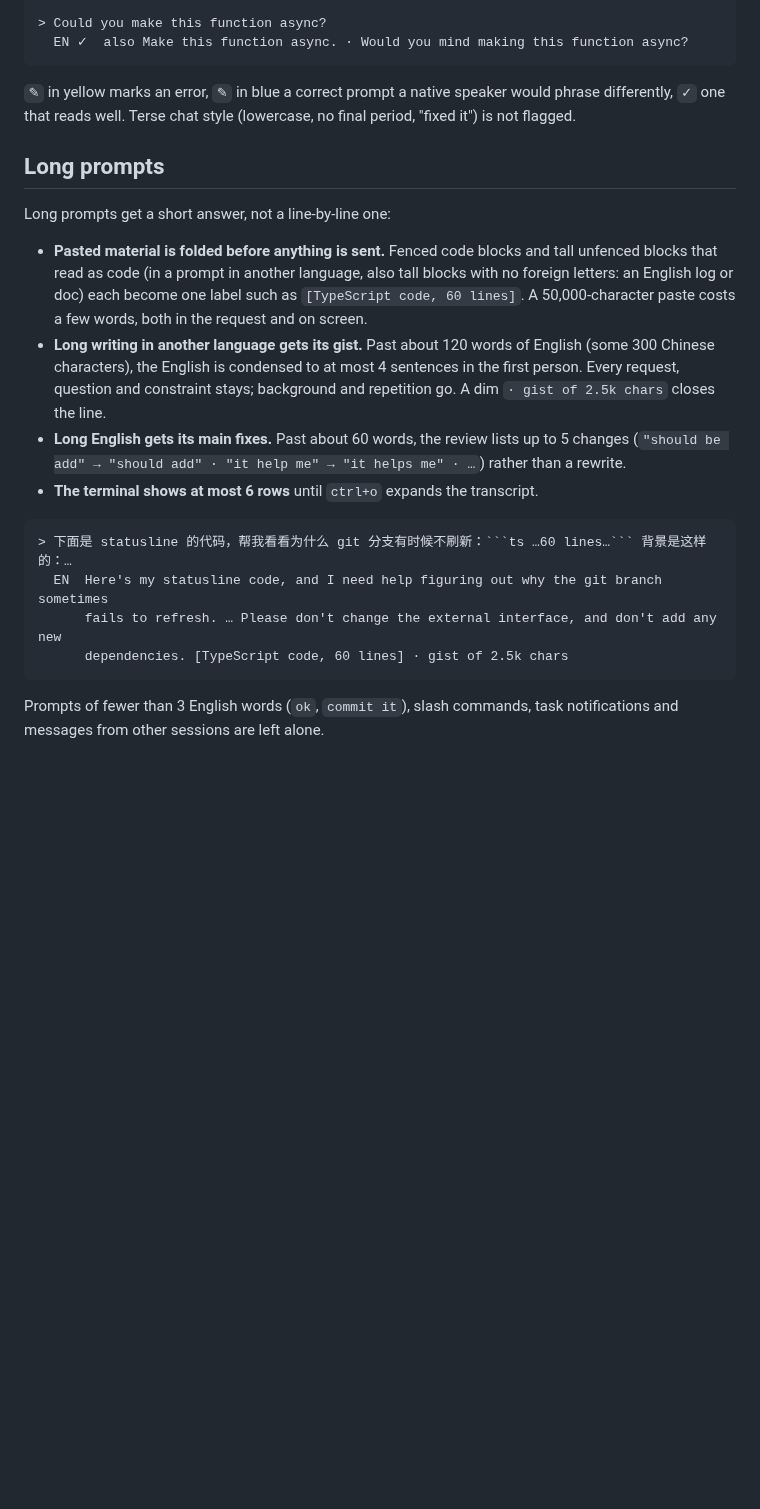
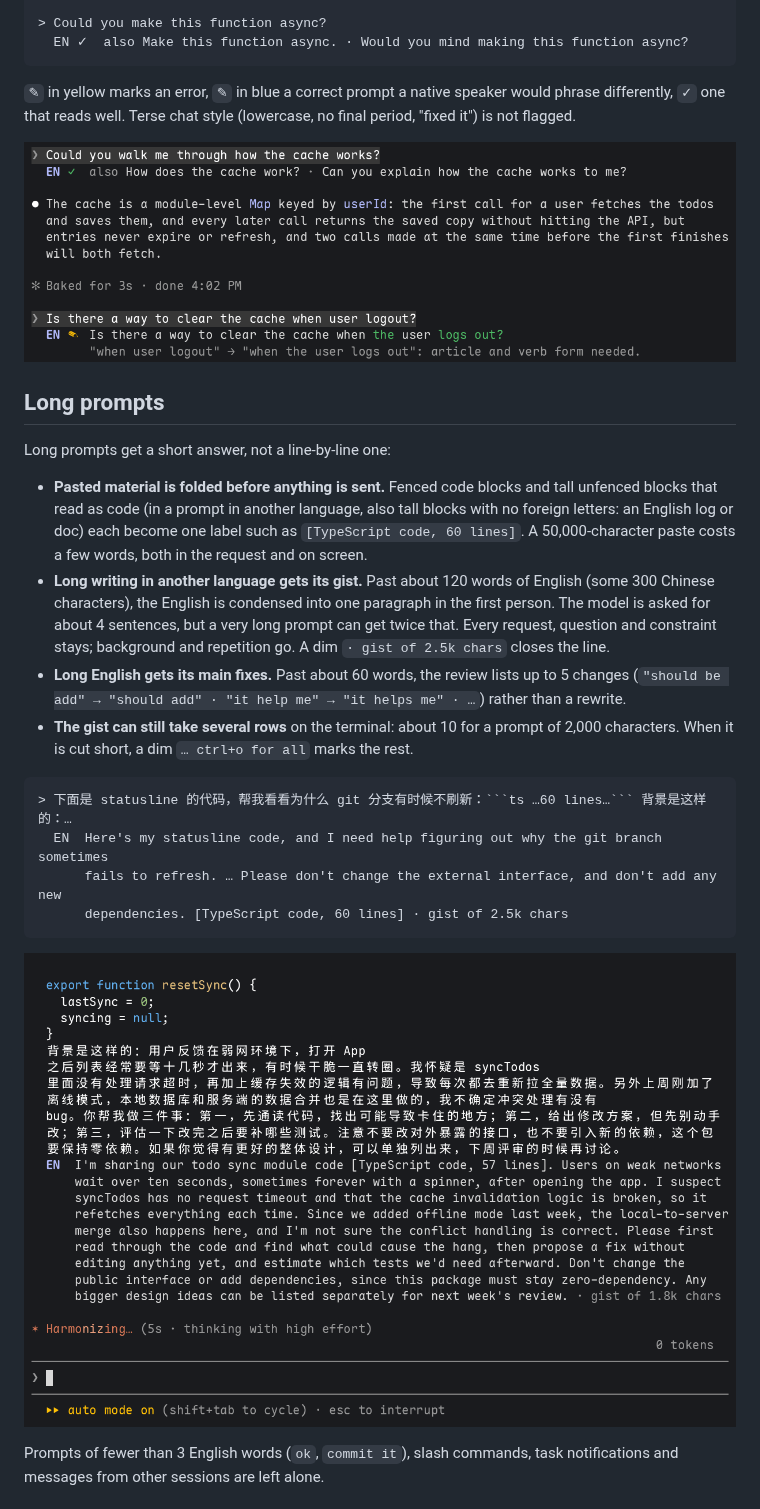
Before and after one commit to kadaliao/claude-mods, a Markdown page: prompt-en/README.md, the part around one of its changes. Rendered like a GitHub page; pictures changed too: docs/prompt-en/long-prompt.png (added), docs/prompt-en/review.png (added); blank space fills up the shorter version.

````diff
--- a/prompt-en/README.md
+++ b/prompt-en/README.md
@@ -28,6 +30,8 @@ prompt corrected, with the new words in green and why; if it reads well, two oth
 differently, `✓` one that reads well. Terse chat style (lowercase, no final period, "fixed it")
 is not flagged.
 
+![Two English prompts reviewed: other ways to say one, a correction of the other](../docs/prompt-en/review.png)
+
 ## Long prompts
 
 Long prompts get a short answer, not a line-by-line one:
@@ -37,12 +41,14 @@ Long prompts get a short answer, not a line-by-line one:
   letters: an English log or doc) each become one label such as `[TypeScript code, 60 lines]`.
   A 50,000-character paste costs a few words, both in the request and on screen.
 - **Long writing in another language gets its gist.** Past about 120 words of English (some 300
-  Chinese characters), the English is condensed to at most 4 sentences in the first person.
-  Every request, question and constraint stays; background and repetition go. A dim
+  Chinese characters), the English is condensed into one paragraph in the first person. The
+  model is asked for about 4 sentences, but a very long prompt can get twice that. Every
+  request, question and constraint stays; background and repetition go. A dim
   `· gist of 2.5k chars` closes the line.
 - **Long English gets its main fixes.** Past about 60 words, the review lists up to 5 changes
   (`"should be add" → "should add" · "it help me" → "it helps me" · …`) rather than a rewrite.
-- **The terminal shows at most 6 rows** until `ctrl+o` expands the transcript.
+- **The gist can still take several rows** on the terminal: about 10 for a prompt of 2,000
+  characters. When it is cut short, a dim `… ctrl+o for all` marks the rest.
 
 ```
 > 下面是 statusline 的代码，帮我看看为什么 git 分支有时候不刷新：```ts …60 lines…``` 背景是这样的：…
@@ -50,6 +56,8 @@ Long prompts get a short answer, not a line-by-line one:
       fails to refresh. … Please don't change the external interface, and don't add any new
       dependencies. [TypeScript code, 60 lines] · gist of 2.5k chars
 ```
+
+![A long Chinese prompt with 57 lines of pasted code, and its English gist](../docs/prompt-en/long-prompt.png)
 
 Prompts of fewer than 3 English words (`ok`, `commit it`), slash commands, task notifications
 and messages from other sessions are left alone.
````
Also changed, not shown: other parts of prompt-en/README.md (+6 -0 lines), prompt-en/README.zh-CN.md (+12 -2 lines), docs/prompt-en/demo.gif (added), docs/prompt-en/vocab-card.png (added), docs/prompt-en/vocab-list.png (added).
